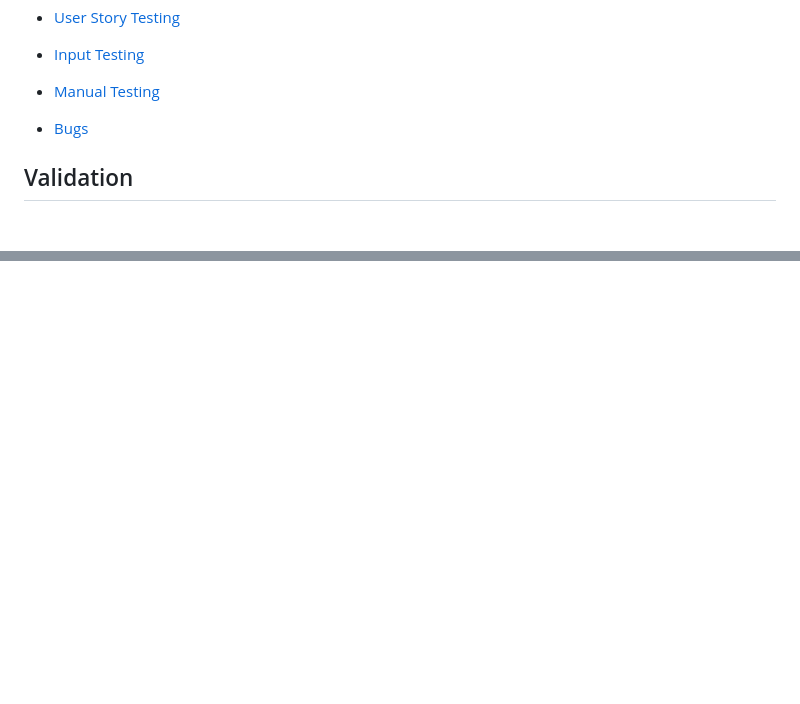
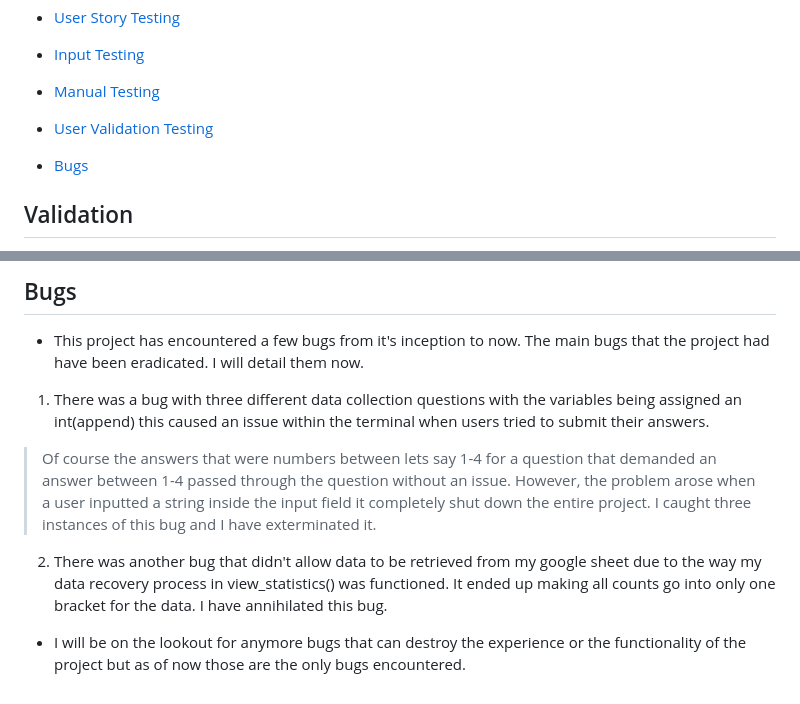
Before and after one commit to mahidaCodeTrained/project3data, a Markdown page: TESTING.md, 2 parts joined by grey strips. GitHub-like rendering; folded sections open; blank space fills up the shorter version.

```diff
--- a/TESTING.md
+++ b/TESTING.md
@@ -15,6 +15,8 @@ Return to the [README.md](README.md) file.
 - [Input Testing](#input-testing)
 
 - [Manual Testing](#manual-testing)
+
+- [User Validation Testing](#user-validation-testing)
 
 - [Bugs](#bugs)
 
@@ -96,0 +115,9 @@ Although Lighthouse isn't really a huge testing for this project, I've decided t
+## Bugs
+
+- This project has encountered a few bugs from it's inception to now. The main bugs that the project had have been eradicated. I will detail them now.
+1. There was a bug with three different data collection questions with the variables being assigned an int(append) this caused an issue within the terminal when users tried to submit their answers.
+> Of course the answers that were numbers between lets say 1-4 for a question that demanded an answer between 1-4 passed through the question without an issue. However, the problem arose when a user inputted a string inside the input field it completely shut down the entire project. I caught three instances of this bug and I have exterminated it.
+
+2. There was another bug that didn't allow data to be retrieved from my google sheet due to the way my data recovery process in view_statistics() was functioned. It ended up making all counts go into only one bracket for the data. I have annihilated this bug.
+
+- I will be on the lookout for anymore bugs that can destroy the experience or the functionality of the project but as of now those are the only bugs encountered.
```
Also changed, not shown: other parts of TESTING.md (+16 -0 lines).
